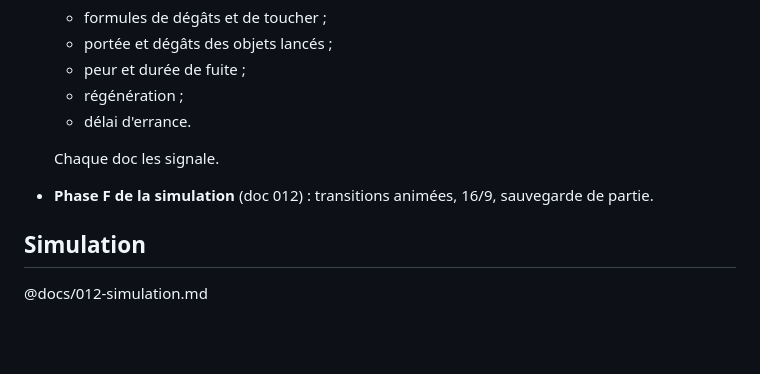
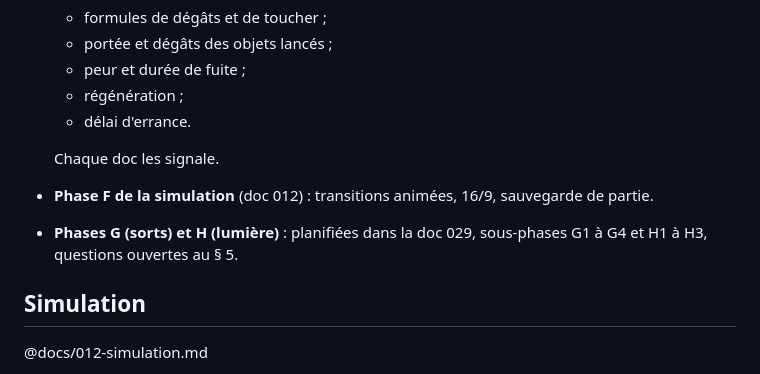
Before and after one commit to jhice/dungeon-master-viewer, a Markdown page: CLAUDE.md, the part around the change. GitHub-like rendering; blank space fills up the shorter version.

```diff
--- a/CLAUDE.md
+++ b/CLAUDE.md
@@ -95,6 +95,7 @@ Analyser le fichier XML en se concentrant d'abord sur
 
   Chaque doc les signale.
 - **Phase F de la simulation** (doc 012) : transitions animées, 16/9, sauvegarde de partie.
+- **Phases G (sorts) et H (lumière)** : planifiées dans la doc 029, sous-phases G1 à G4 et H1 à H3, questions ouvertes au § 5.
 
 ## Simulation
 
```
Also changed, not shown: docs/000-sources.md (+2 -0 lines), docs/012-simulation.md (+49 -0 lines), docs/029-sorts-et-lumiere-plan.md (added, +254 -0 lines), docs/assets/spells-ui.png (added).
